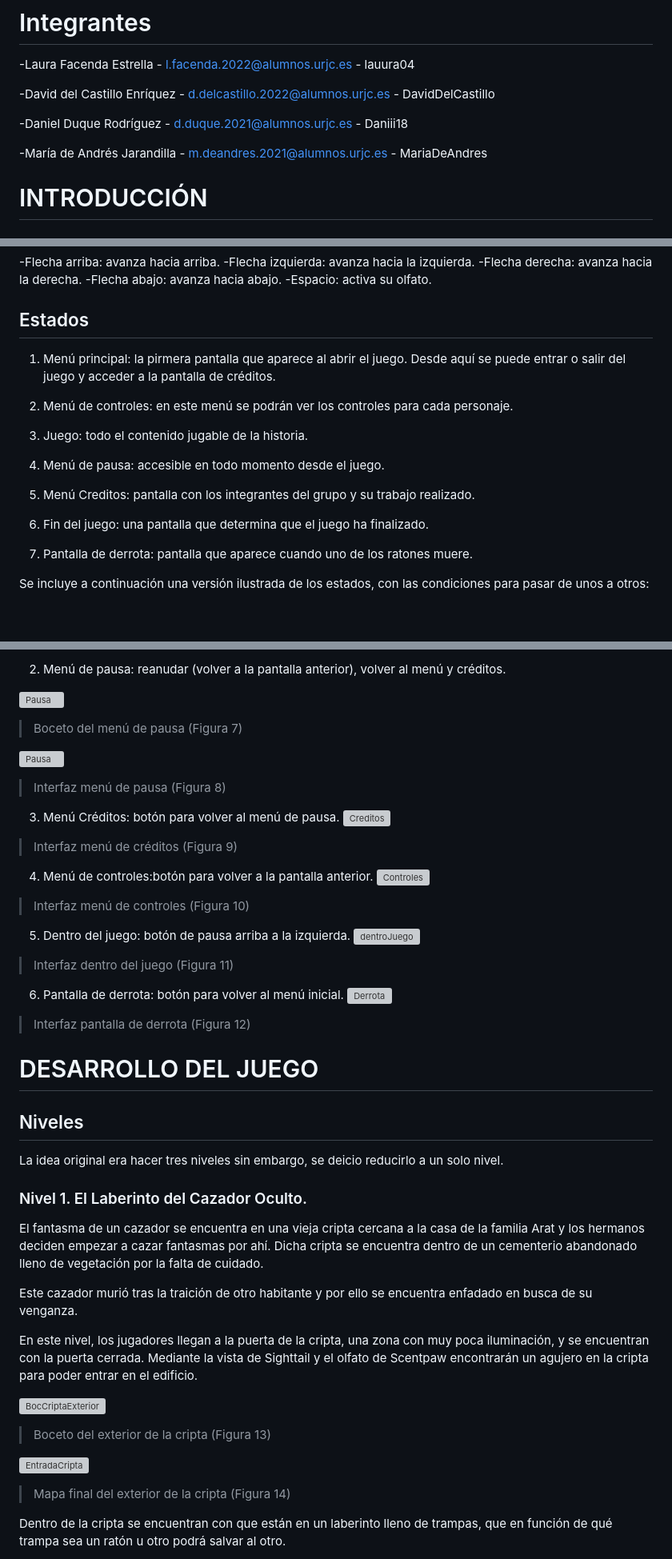
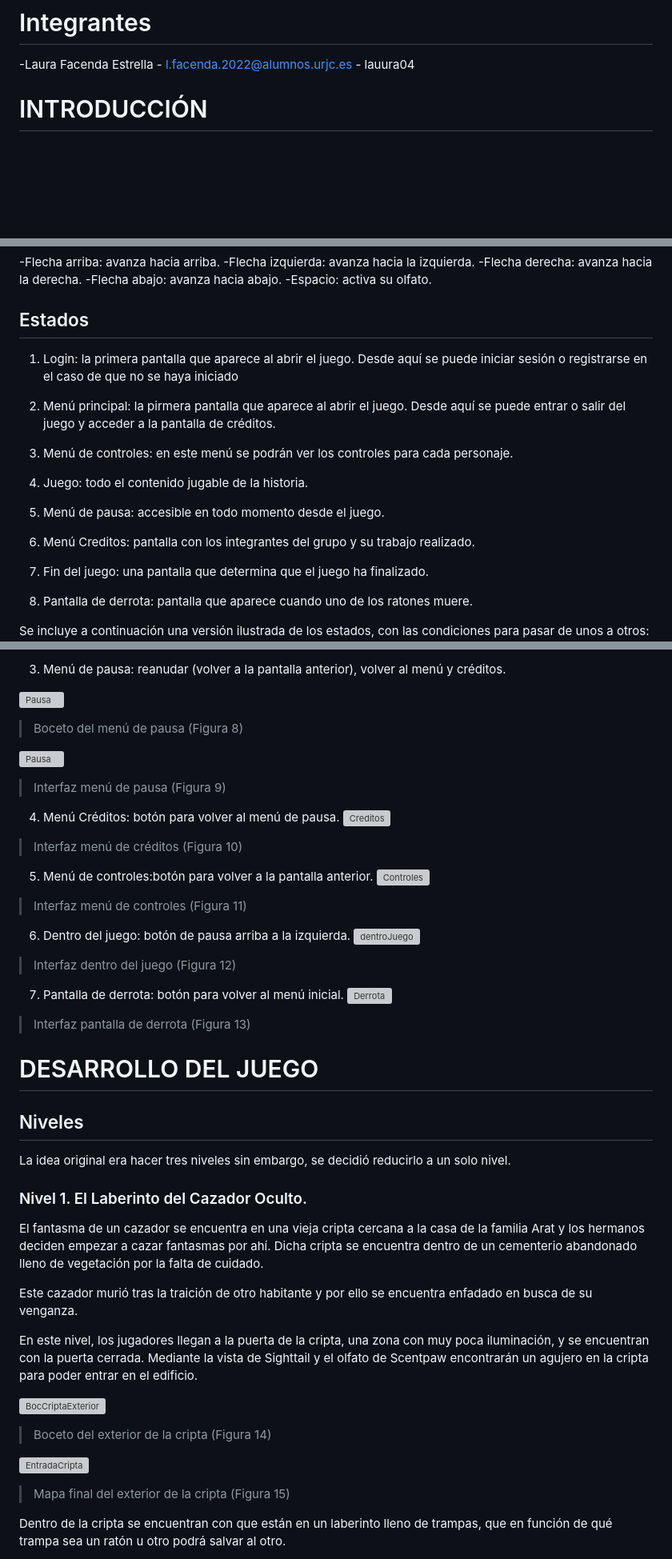
Before and after one commit to lauura04/MysteryMiceLau, a Markdown page: README.md, 3 parts joined by grey strips. Shown at 80% size. Rendered like a GitHub page; blank space fills up the shorter version; grey boxes are pictures that could not be loaded.

```diff
--- a/README.md
+++ b/README.md
@@ -4,12 +4,6 @@ GDD-MISTERY MICE
 # Integrantes
 
 -Laura Facenda Estrella - l.facenda.2022@alumnos.urjc.es - lauura04
-
--David del Castillo Enríquez - d.delcastillo.2022@alumnos.urjc.es - DavidDelCastillo
-
--Daniel Duque Rodríguez - d.duque.2021@alumnos.urjc.es - Daniii18
-
--María de Andrés Jarandilla - m.deandres.2021@alumnos.urjc.es - MariaDeAndres
 
 
 # INTRODUCCIÓN
@@ -109,19 +103,20 @@ Al haber dos personajes jugables cada uno se maneja con unas teclas completament
 -Espacio: activa su olfato.
 
 ## Estados
+1. Login: la primera pantalla que aparece al abrir el juego. Desde aquí se puede iniciar sesión o registrarse en el caso de que no se haya iniciado
 
-1. Menú principal: la pirmera pantalla que aparece al abrir el juego. Desde aquí se puede entrar o salir del juego y acceder a la pantalla de créditos.
+2. Menú principal: la pirmera pantalla que aparece al abrir el juego. Desde aquí se puede entrar o salir del juego y acceder a la pantalla de créditos.
 
-2. Menú de controles: en este menú se podrán ver los controles para cada personaje.
+3. Menú de controles: en este menú se podrán ver los controles para cada personaje.
 
-3. Juego: todo el contenido jugable de la historia.
+4. Juego: todo el contenido jugable de la historia.
 
-4. Menú de pausa: accesible en todo momento desde el juego.
+5. Menú de pausa: accesible en todo momento desde el juego.
 
-5. Menú Creditos: pantalla con los integrantes del grupo y su trabajo realizado.
+6. Menú Creditos: pantalla con los integrantes del grupo y su trabajo realizado.
 
-6. Fin del juego: una pantalla que determina que el juego ha finalizado.
+7. Fin del juego: una pantalla que determina que el juego ha finalizado.
 
-7. Pantalla de derrota: pantalla que aparece cuando uno de los ratones muere.
+8. Pantalla de derrota: pantalla que aparece cuando uno de los ratones muere.
 
 Se incluye a continuación una versión ilustrada de los estados, con las condiciones para pasar de unos a otros:
@@ -146,34 +145,34 @@ Se describen los botones a partir de los distintos estados:
 
-2. Menú de pausa: reanudar (volver a la pantalla anterior), volver al menú y créditos.
+3. Menú de pausa: reanudar (volver a la pantalla anterior), volver al menú y créditos.
 
 ![Pausa](https://github.com/user-attachments/assets/a1c43c1d-c819-4782-ad62-e4365405faa3)
-> Boceto del menú de pausa (Figura 7)
+> Boceto del menú de pausa (Figura 8)
 
 ![Pausa](https://github.com/user-attachments/assets/fcba3fe6-ce6a-475e-9f71-bc8b839e4c6e)
-> Interfaz menú de pausa (Figura 8)
+> Interfaz menú de pausa (Figura 9)
 
-3. Menú Créditos: botón para volver al menú de pausa.
+4. Menú Créditos: botón para volver al menú de pausa.
 ![Creditos](https://github.com/user-attachments/assets/65af7167-d319-4c62-a1d6-98b8419accf5)
-> Interfaz menú de créditos (Figura 9)
+> Interfaz menú de créditos (Figura 10)
 
-4. Menú de controles:botón para volver a la pantalla anterior.
+5. Menú de controles:botón para volver a la pantalla anterior.
 ![Controles](https://github.com/user-attachments/assets/c025b1b5-ff85-472a-b201-ab6856d33ede)
-> Interfaz menú de controles (Figura 10)
+> Interfaz menú de controles (Figura 11)
 
-5. Dentro del juego: botón de pausa arriba a la izquierda.
+6. Dentro del juego: botón de pausa arriba a la izquierda.
 ![dentroJuego](https://github.com/user-attachments/assets/2bec8536-7863-40c3-93aa-7cb8d41e3f24)
-> Interfaz dentro del juego (Figura 11)
+> Interfaz dentro del juego (Figura 12)
 
-6. Pantalla de derrota: botón para volver al menú inicial.
+7. Pantalla de derrota: botón para volver al menú inicial.
 ![Derrota](https://github.com/user-attachments/assets/e3207e45-6568-4664-a3ea-5a5832ad971c)
->Interfaz pantalla de derrota (Figura 12)
+>Interfaz pantalla de derrota (Figura 13)
 
 
 # DESARROLLO DEL JUEGO
 
 ## Niveles
 
-La idea original era hacer tres niveles sin embargo, se deicio reducirlo a un solo nivel.
+La idea original era hacer tres niveles sin embargo, se decidió reducirlo a un solo nivel.
 
 ### Nivel 1. El Laberinto del Cazador Oculto.
 
@@ -184,10 +183,10 @@ Este cazador murió tras la traición de otro habitante y por ello se encuentra
 En este nivel, los jugadores llegan a la puerta de la cripta, una zona con muy poca iluminación, y se encuentran con la puerta cerrada. Mediante la vista de Sighttail y el olfato de Scentpaw encontrarán un agujero en la cripta para poder entrar en el edificio.
 
 ![BocCriptaExterior](https://github.com/user-attachments/assets/08d3fcb9-0a7f-4829-bffe-e4cf09eb1143)
-> Boceto del exterior de la cripta (Figura 13)
+> Boceto del exterior de la cripta (Figura 14)
 
 ![EntradaCripta](https://github.com/user-attachments/assets/65e94000-430a-4992-92a1-4e2e64e149c2)
-> Mapa final del exterior de la cripta (Figura 14)
+> Mapa final del exterior de la cripta (Figura 15)
 
 Dentro de la cripta se encuentran con que están en un laberinto lleno de trampas, que en función de qué trampa sea un ratón u otro podrá salvar al otro.
 
```
Also changed, not shown: other parts of README.md (+29 -17 lines).
